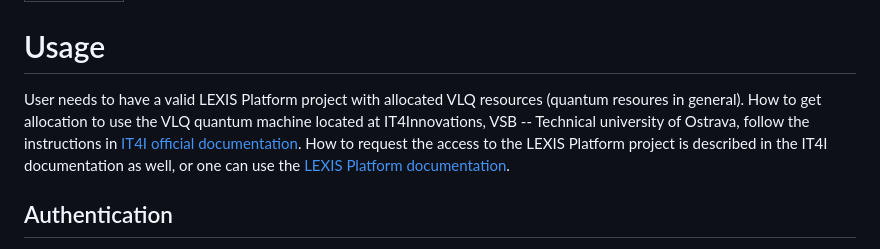
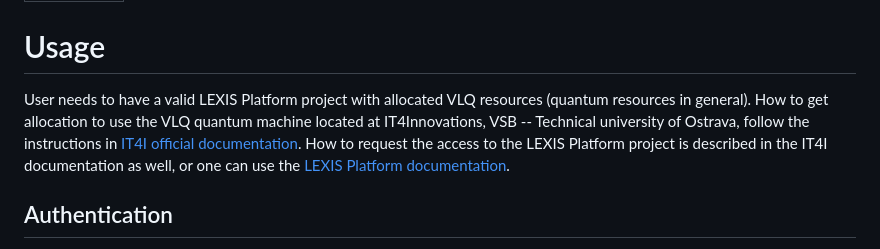
Before and after one commit to It4innovations/quantum-as-a-service, a Markdown page: docs/usage.md, the part around the change. Drawn GitHub-style.

Commit message:
docs: fixed typo

```diff
--- a/docs/usage.md
+++ b/docs/usage.md
@@ -4,7 +4,7 @@ icon: lucide/play
 
 # Usage
 
-User needs to have a valid LEXIS Platform project with allocated VLQ resources (quantum resoures in general). How to get allocation to use the VLQ quantum machine located at IT4Innovations, VSB -- Technical university of Ostrava, follow the instructions in [IT4I official documentation](https://docs.it4i.cz/en/docs/clusters/vlq/access). How to request the access to the LEXIS Platform project is described in the IT4I documentation as well, or one can use the [LEXIS Platform documentation](https://docs.lexis.tech/).
+User needs to have a valid LEXIS Platform project with allocated VLQ resources (quantum resources in general). How to get allocation to use the VLQ quantum machine located at IT4Innovations, VSB -- Technical university of Ostrava, follow the instructions in [IT4I official documentation](https://docs.it4i.cz/en/docs/clusters/vlq/access). How to request the access to the LEXIS Platform project is described in the IT4I documentation as well, or one can use the [LEXIS Platform documentation](https://docs.lexis.tech/).
 
 ## Authentication
 
```
